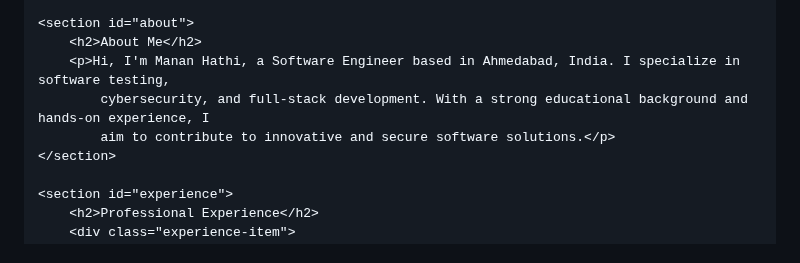
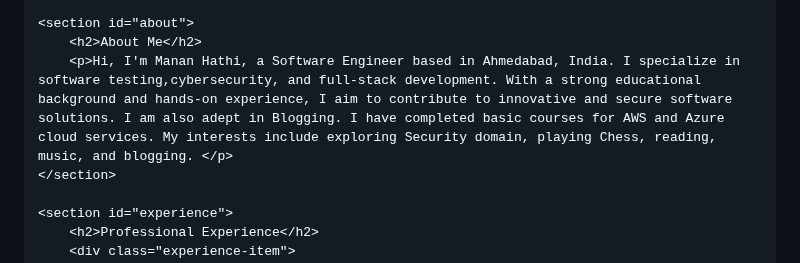
Before and after one commit to hathimanan/hathimanan.github.io, a Markdown page: README.md, the part around the change. Rendered like a GitHub page.

```diff
--- a/README.md
+++ b/README.md
@@ -241,9 +241,7 @@
 
     <section id="about">
         <h2>About Me</h2>
-        <p>Hi, I'm Manan Hathi, a Software Engineer based in Ahmedabad, India. I specialize in software testing,
-            cybersecurity, and full-stack development. With a strong educational background and hands-on experience, I
-            aim to contribute to innovative and secure software solutions.</p>
+        <p>Hi, I'm Manan Hathi, a Software Engineer based in Ahmedabad, India. I specialize in software testing,cybersecurity, and full-stack development. With a strong educational background and hands-on experience, I aim to contribute to innovative and secure software solutions. I am also adept in Blogging. I have completed basic courses for AWS and Azure cloud services. My interests include exploring Security domain, playing Chess, reading, music, and blogging. </p>
     </section>
 
     <section id="experience">
```
